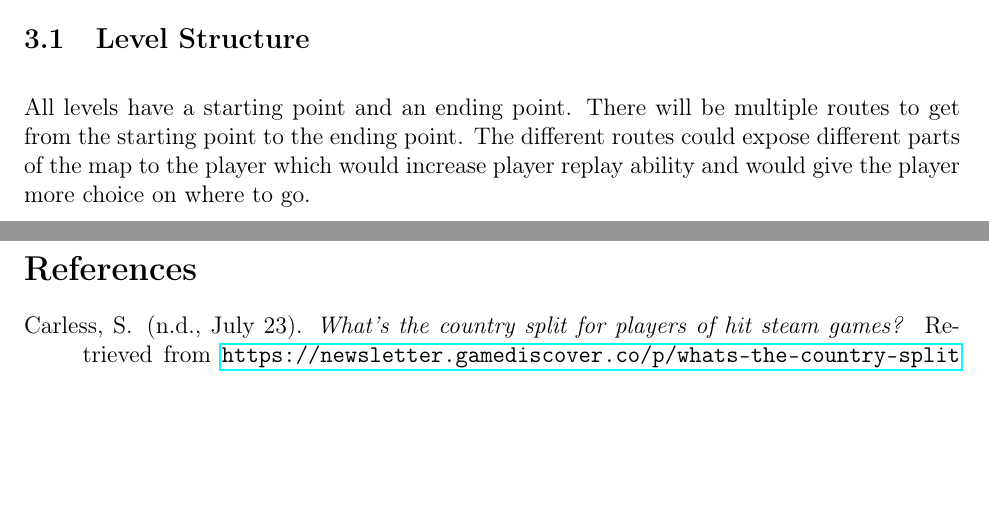
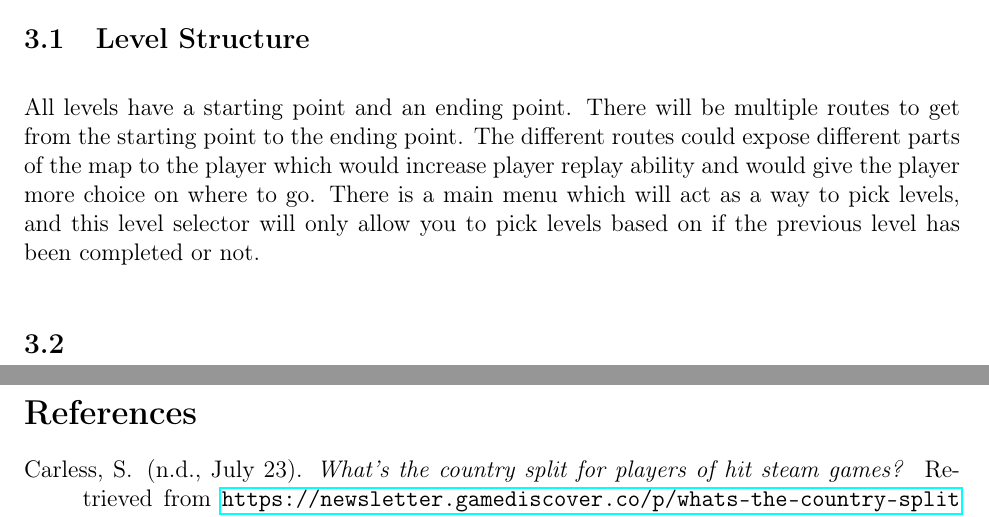
Before and after one commit to dylanru-sm-college/A2-GDD, a LaTeX document (main.tex): two parts of pages 8 and 9 of 9, joined at a grey line, cut so that both start at the same text, the shorter picture padded with empty space. Compiled offline with pdfLaTeX.

Commit message:
Changed section on level structure

```diff
--- a/main.tex
+++ b/main.tex
@@ -175,9 +175,10 @@
 	\end{itemize}
 
 	\subsection{Level Structure}
-	All levels have a starting point and an ending point. There will be multiple routes to get from the starting point to the ending point. The different routes could expose different parts of the map to the player which would increase player replay ability and would give the player more choice on where to go.
+	All levels have a starting point and an ending point. There will be multiple routes to get from the starting point to the ending point. The different routes could expose different parts of the map to the player which would increase player replay ability and would give the player more choice on where to go. There is a main menu which will act as a way to pick levels, and this level selector will only allow you to pick levels based on if the previous level has been completed or not.
 
 
+	\subsection{}
 	\newpage
 	{\setlength{\parskip}{0pt}%
 	\bibliography{references}
```
